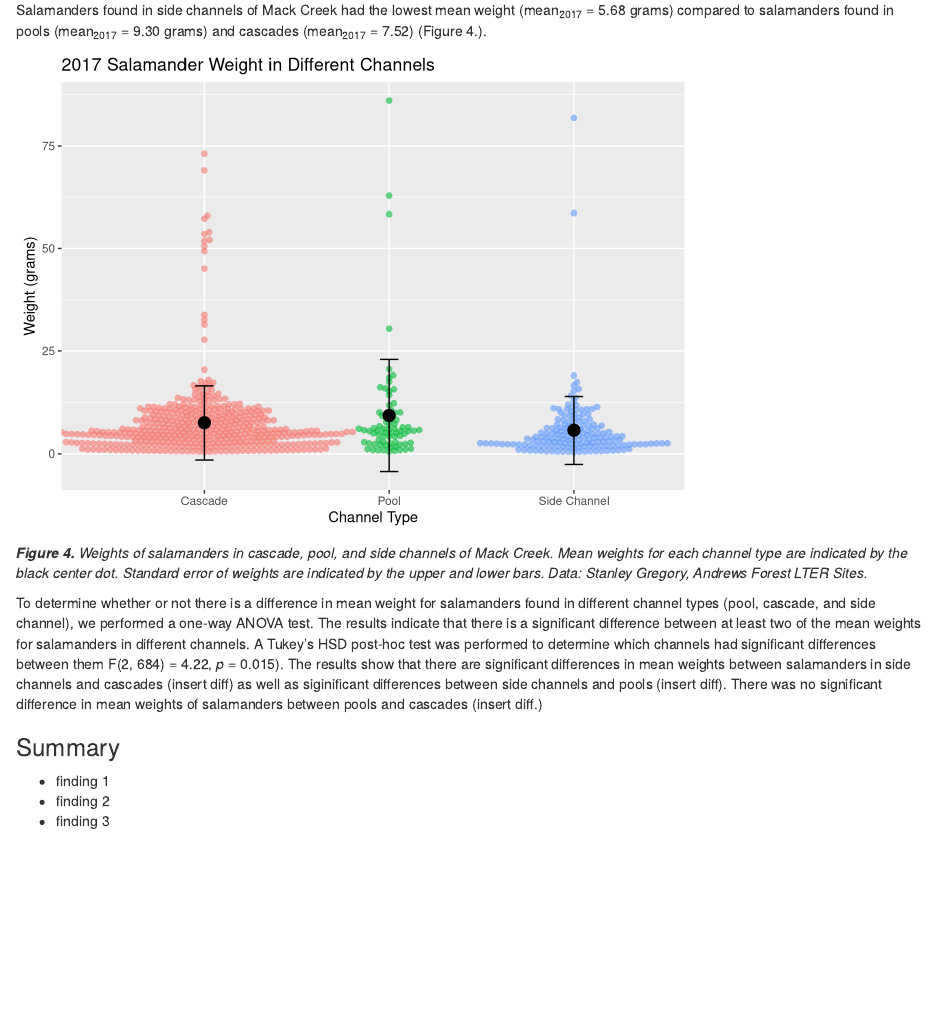
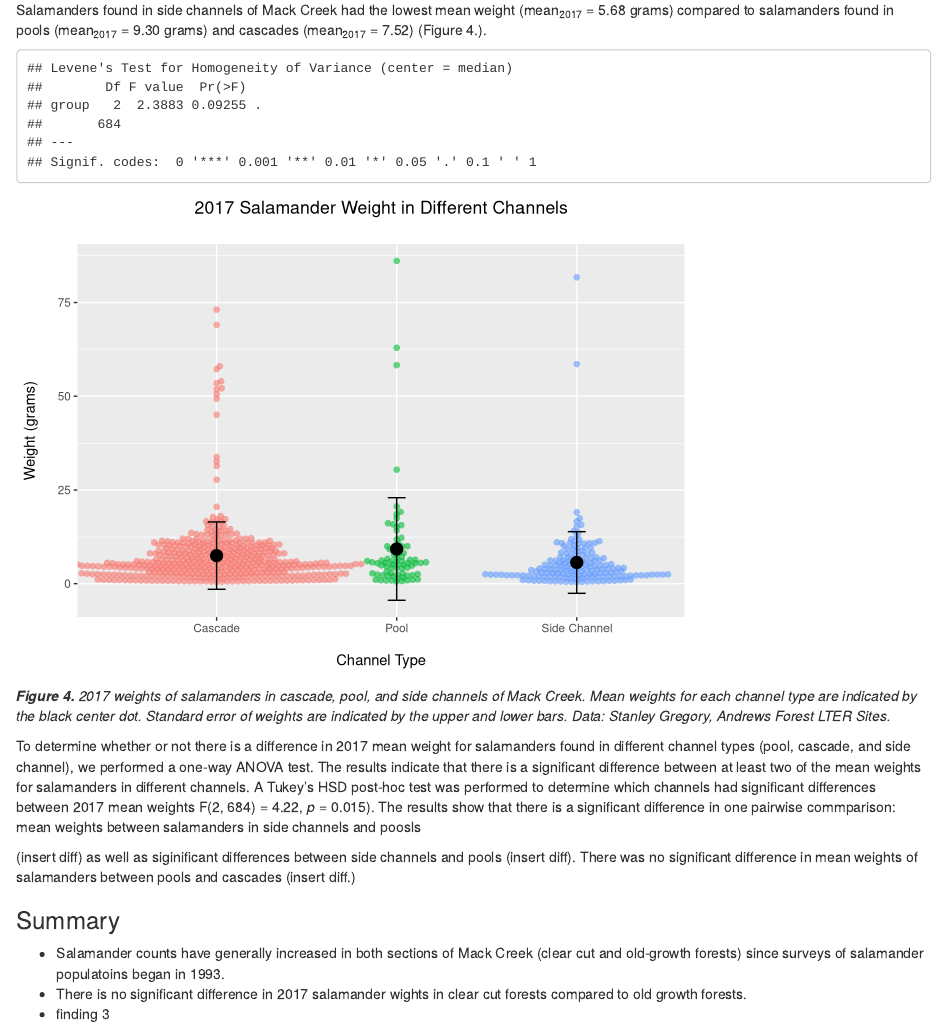
Before and after one commit to amlparkinson/Assignment-5_amp_hgw, an R Markdown document (assignment_5_code.Rmd): the page in a window 1100 px wide, from 2570 px down before the commit and from 2640 px down after it, so that both start at the same text. Rendered offline with R 4.5, knitr and Pandoc, with nearby package versions; some code elsewhere in the file could not run offline; column names are cleaned by a stand-in for the janitor package.

Commit message:
in line referencing, levene test, 2 summary findings

````diff
--- a/assignment_5_code.Rmd
+++ b/assignment_5_code.Rmd
@@ -233,6 +242,12 @@ channel_weights_mean <- channel_weights %>%
             se_weight = sd((weight) / sqrt(n()), na.rm = TRUE),
             var_weight = var(weight, na.rm = TRUE))
 
+# levene's test to assess equal variance
+
+leveneTest(weight~channel_type, data=channel_weights)
+#p=0.09, accept null that the variances are not different
+
+
 # Graph the salamander weights for all channels for 2017
 ggplot() +
   ggbeeswarm::geom_beeswarm(data = channel_weights,
@@ -254,14 +269,15 @@ ggplot() +
              aes(x = channel_type, y = mean_weight),
              color = "black",
              size = 4) +
-  labs(x = "Channel Type",
-       y = "Weight (grams)") +
-  ggtitle("2017 Salamander Weight in Different Channels")
+  labs(x = "\nChannel Type",
+       y = "Weight (grams)\n") +
+  ggtitle("2017 Salamander Weight in Different Channels\n") +
+  theme(plot.title = element_text(hjust=0.5))
 
 # Is it ok to have negative error bar??
 ```
 
-***Figure 4.** Weights of salamanders in cascade, pool, and side channels of Mack Creek. Mean weights for each channel type are indicated by the black center dot. Standard error of weights are indicated by the upper and lower bars. Data: Stanley Gregory, Andrews Forest LTER Sites.*
+***Figure 4.** 2017 weights of salamanders in cascade, pool, and side channels of Mack Creek. Mean weights for each channel type are indicated by the black center dot. Standard error of weights are indicated by the upper and lower bars. Data: Stanley Gregory, Andrews Forest LTER Sites.*
 
 ```{r, include = FALSE}
 # Is there a significant difference in mean weight for pacific giant salamanders observed in pools vs cascades vs side channels in 2017?
@@ -291,12 +307,14 @@ salamander_outputs <-unlist(summary(salamander_aov))
 salamander_outputs
 # Describe any concerns you have about comparing means across the groups...
 ```
-To determine whether or not there is a difference in mean weight for salamanders found in different channel types (pool, cascade, and side channel), we performed a one-way ANOVA test. The results indicate that there is a significant difference between at least two of the mean weights for salamanders in different channels. A Tukey's HSD post-hoc test was performed to determine which channels had significant differences between them F(`r salamander_outputs[1]`, `r salamander_outputs[2]`) = `r round(salamander_outputs[7],2)`, *p* = `r round(salamander_outputs[9],3)`). The results show that there are significant differences in mean weights between salamanders in side channels and cascades (insert diff) as well as siginificant differences between side channels and pools (insert diff). There was no significant difference in mean weights of salamanders between pools and cascades (insert diff.)
+To determine whether or not there is a difference in 2017 mean weight for salamanders found in different channel types (pool, cascade, and side channel), we performed a one-way ANOVA test. The results indicate that there is a significant difference between at least two of the mean weights for salamanders in different channels. A Tukey's HSD post-hoc test was performed to determine which channels had significant differences between 2017 mean weights F(`r salamander_outputs[1]`, `r salamander_outputs[2]`) = `r round(salamander_outputs[7],2)`, *p* = `r round(salamander_outputs[9],3)`). The results show that there is a significant difference in one pairwise commparison: mean weights between salamanders in side channels and poosls
+
+(insert diff) as well as siginificant differences between side channels and pools (insert diff). There was no significant difference in mean weights of salamanders between pools and cascades (insert diff.)
 
 ### Summary
 
-- finding 1
-- finding 2
+- Salamander counts have generally increased in both sections of Mack Creek (clear cut and old-growth forests) since surveys of salamander populatoins began in 1993.
+- There is no significant difference in 2017 salamander wights in clear cut forests compared to old growth forests.
 - finding 3
 
 ### References
````
Also changed, not shown: assignment_5_code.Rmd (9 more changed lines).
